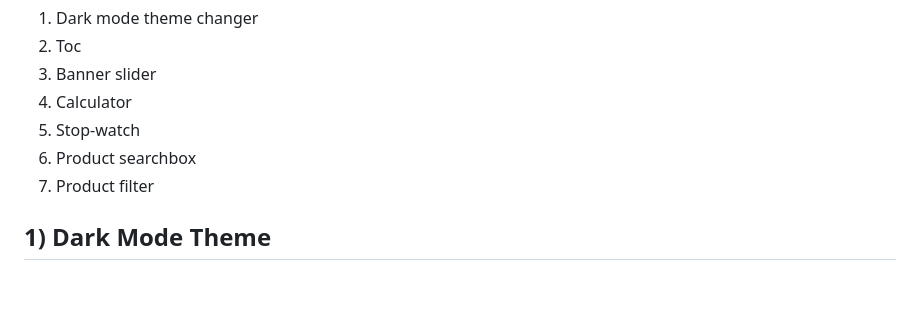
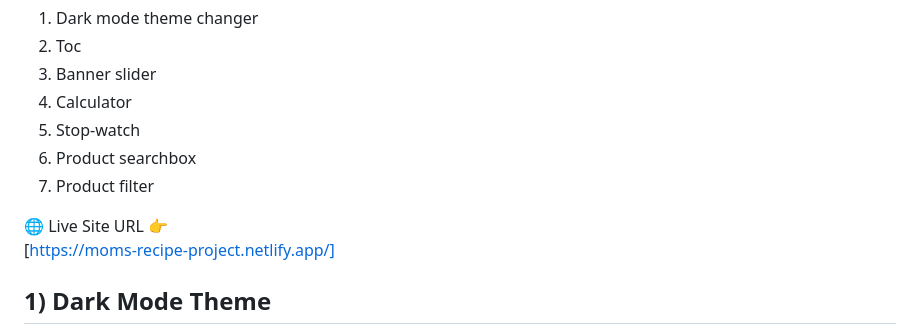
Before and after one commit to Ifti-dev/Mini-projects, a Markdown page: README.md, the part around the change. Drawn GitHub-style; blank space fills up the shorter version.

Commit message:
Added live link at readme.md

```diff
--- a/README.md
+++ b/README.md
@@ -10,6 +10,7 @@ This is my first github upload which consist -
     <li>Product filter</li>
 </ol>
 
+🌐 Live Site URL 👉 <br>[https://moms-recipe-project.netlify.app/]
 <h2>1) Dark Mode Theme</h2>
 
 <p>In dark mode theme, we used a checkbox.
```
